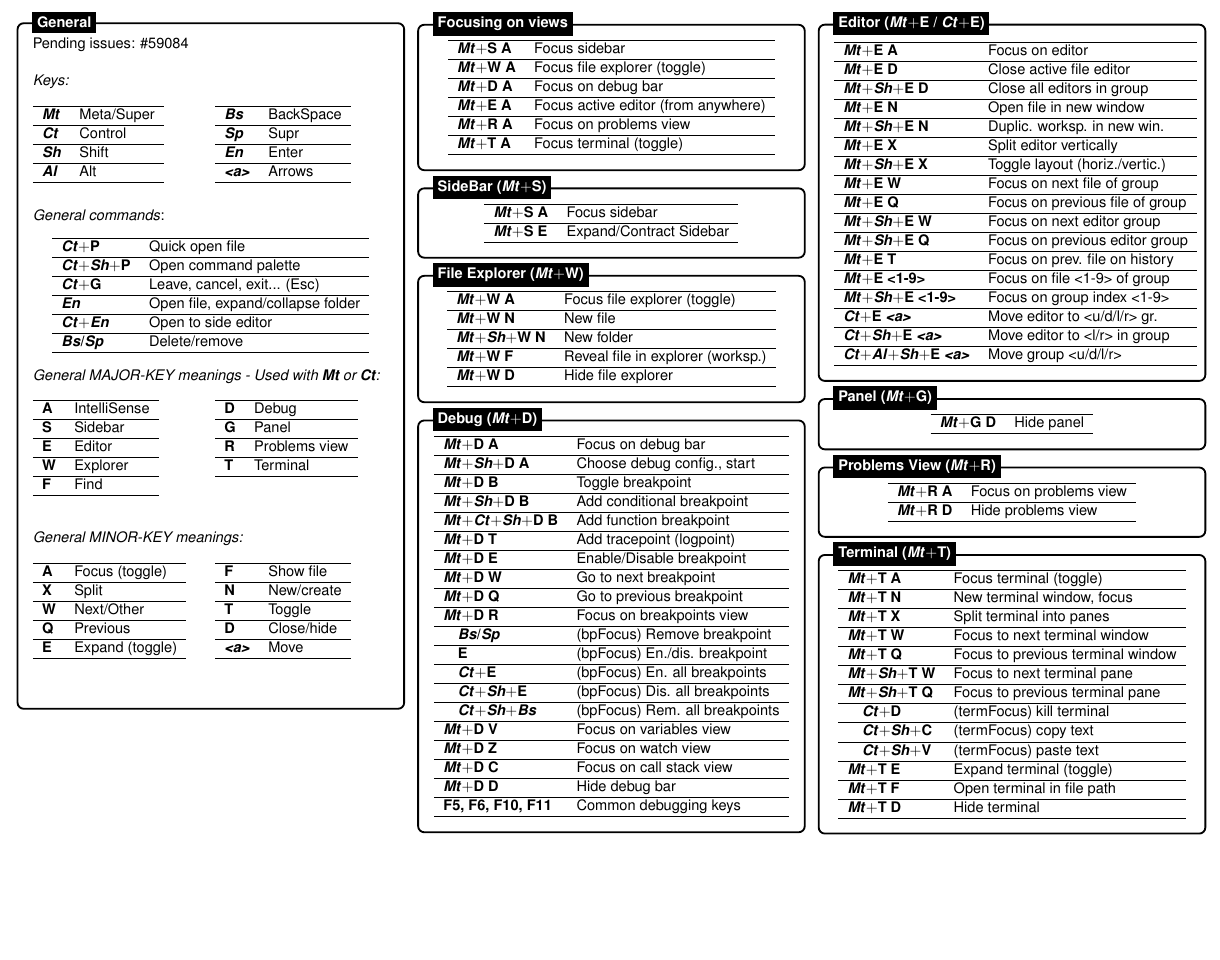
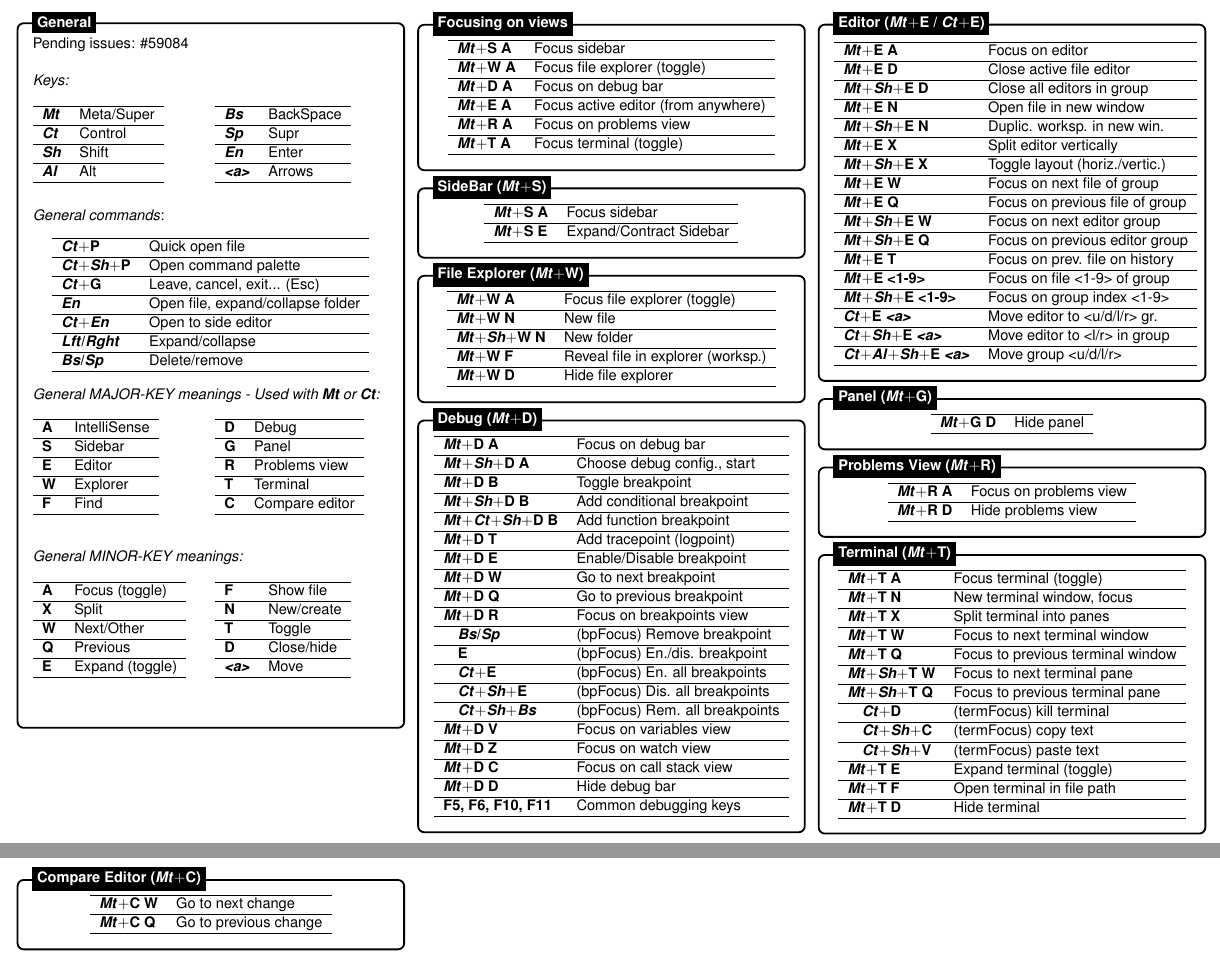
Before and after one commit to dsanz006/vscode_keybindings, a LaTeX document (vscode_cheatcsheet.tex): part of the page before the commit and two parts of pages 1 and 2 of 2 after it, the two joined at a grey line, cut so that both start at the same text, the shorter picture padded with empty space. Compiled offline with pdfLaTeX.

Commit message:
compare editor keybindings added

```diff
--- a/vscode_cheatcsheet.tex
+++ b/vscode_cheatcsheet.tex
@@ -92,6 +92,7 @@
             \textbf{\textit{Ct}$+$G} & Leave, cancel, exit... (Esc) \\ \hline
             \textbf{\textit{En}} & Open file, expand/collapse folder \\ \hline
             \textbf{\textit{Ct}$+$\textit{En}} & Open to side editor \\ \hline
+            \textbf{\textit{Lft}/\textit{Rght}} & Expand/collapse \\ \hline
             \textbf{\textit{Bs}/\textit{Sp}} & Delete/remove \\ \hline
         \end{tabular}
         \end{center}
@@ -114,6 +115,7 @@
                 \textbf{G} & Panel \\ \hline
                 \textbf{R} & Problems view \\ \hline
                 \textbf{T} & Terminal \\ \hline
+                \textbf{C} & Compare editor \\ \hline
             \end{tabular}
         \end{vwcol}
 
@@ -334,6 +336,25 @@
 \node[fancytitle, right=10pt] at (box.north west) {Terminal (\textit{Mt}$+$T)};
 \end{tikzpicture}
 
+\columnbreak
+
+%------------ COMPARE EDITOR ---------------
+\begin{tikzpicture}
+\node [mybox] (box){%
+    \begin{minipage}{0.3\textwidth}
+
+        \center
+        \begin{tabular}{ll}
+            \hline
+            \textbf{\textit{Mt}$+$C W} & Go to next change \\ \hline
+            \textbf{\textit{Mt}$+$C Q} & Go to previous change \\ \hline
+        \end{tabular}
+
+    \end{minipage}
+};
+\node[fancytitle, right=10pt] at (box.north west) {Compare Editor (\textit{Mt}$+$C)};
+\end{tikzpicture}
+
 \end{multicols*}
 \end{document}
 Contact GitHub API Training Shop Blog About
```
Also changed, not shown: 1 other file.
